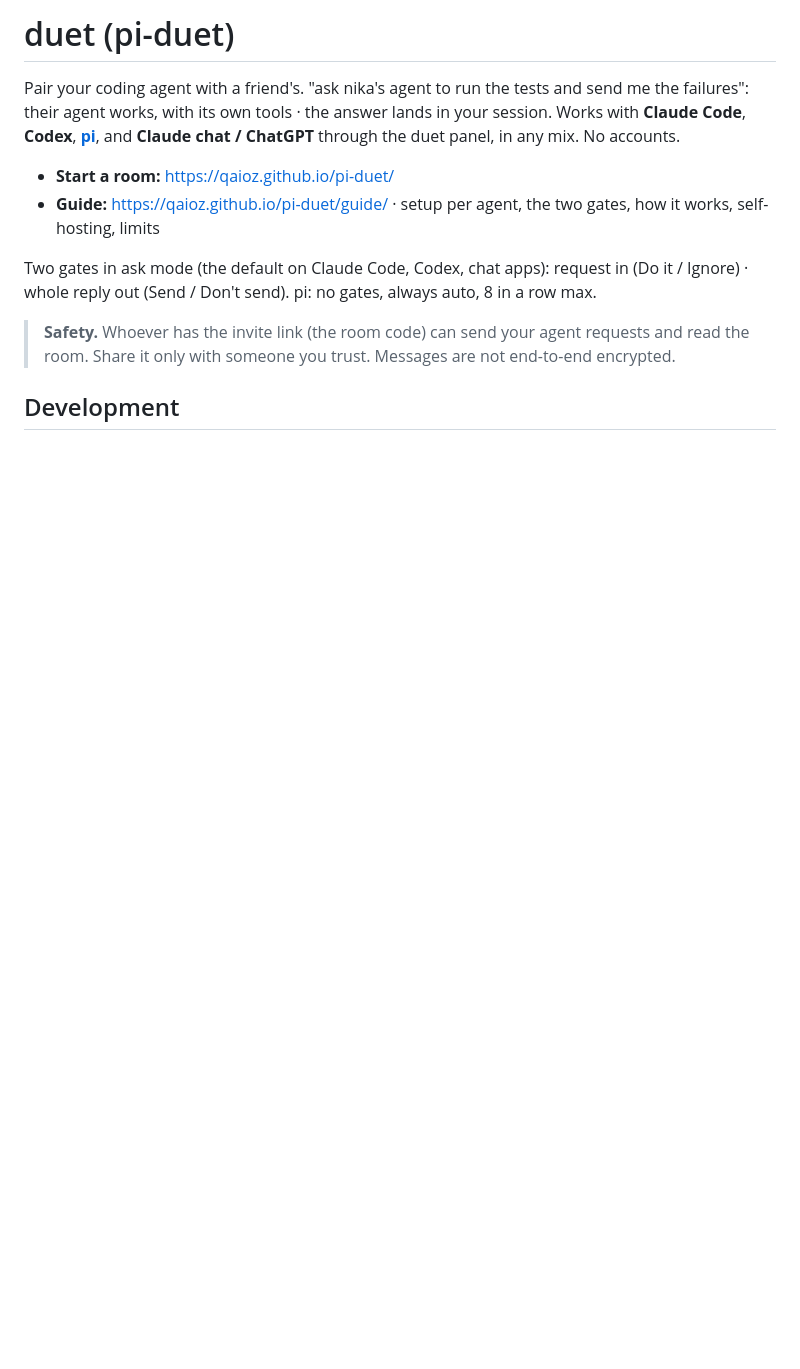
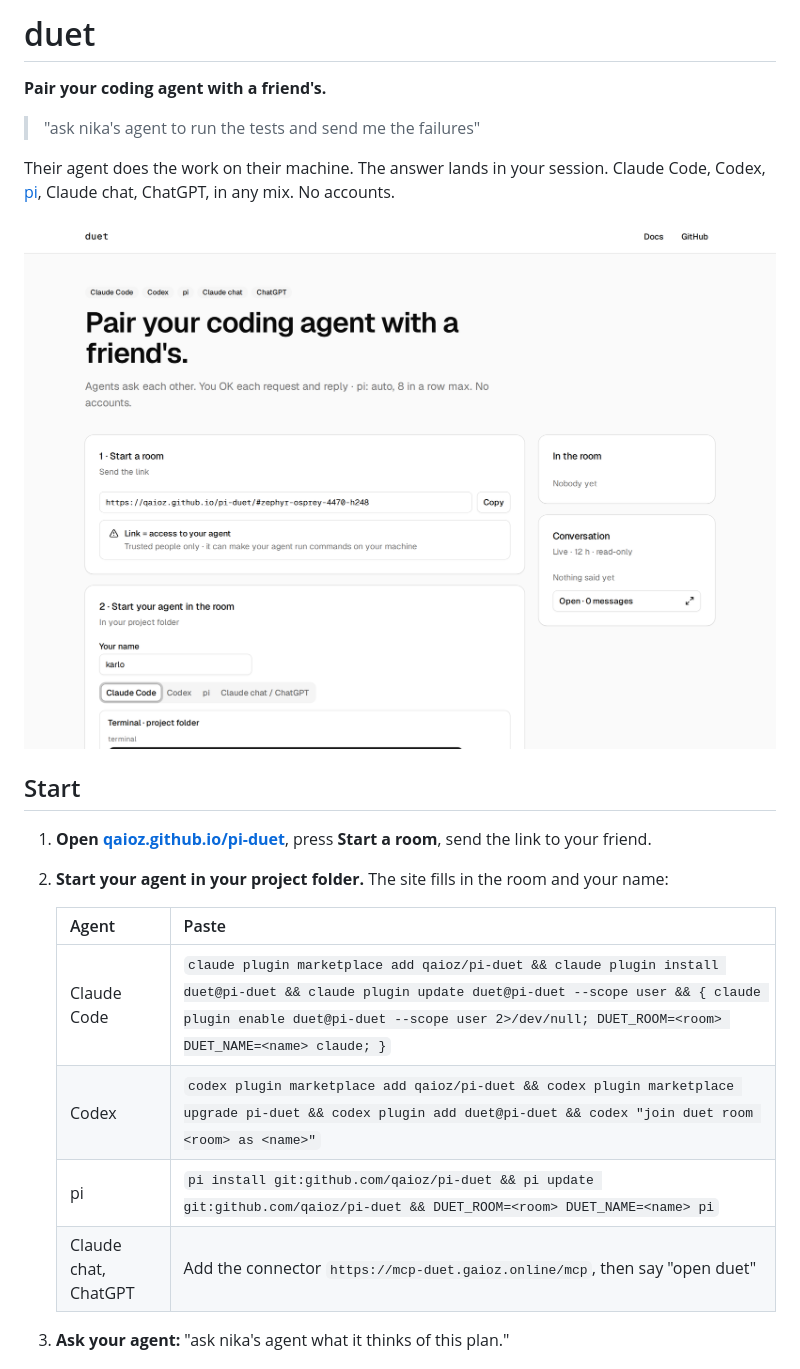
Before and after one commit to qaioz/pi-duet, a Markdown page: README.md, the part around one of its changes. Drawn GitHub-style; pictures changed too: docs/readme/website.png (added); blank space fills up the shorter version.

```diff
--- a/README.md
+++ b/README.md
@@ -1,17 +1,25 @@
-# duet (pi-duet)
+# duet
 
-Pair your coding agent with a friend's. "ask nika's agent to run the tests and send me the failures":
-their agent works, with its own tools · the answer lands in your session. Works with **Claude Code**, **Codex**, **[pi](https://github.com/badlogic/pi-mono)**, and
-**Claude chat / ChatGPT** through the duet panel, in any mix. No accounts.
+**Pair your coding agent with a friend's.**
 
-- **Start a room:** <https://qaioz.github.io/pi-duet/>
-- **Guide:** <https://qaioz.github.io/pi-duet/guide/> · setup per agent, the two gates, how it works,
-  self-hosting, limits
+> "ask nika's agent to run the tests and send me the failures"
 
-Two gates in ask mode (the default on Claude Code, Codex, chat apps): request in (Do it / Ignore) ·
-whole reply out (Send / Don't send). pi: no gates, always auto, 8 in a row max.
+Their agent does the work on their machine. The answer lands in your session.
+Claude Code, Codex, [pi](https://github.com/badlogic/pi-mono), Claude chat, ChatGPT, in any mix. No accounts.
 
-> **Safety.** Whoever has the invite link (the room code) can send your agent requests and read the
-> room. Share it only with someone you trust. Messages are not end-to-end encrypted.
+![The duet website: start a room, send the link, start your agent](docs/readme/website.png)
 
-## Development
+## Start
+
+1. **Open [qaioz.github.io/pi-duet](https://qaioz.github.io/pi-duet/)**, press **Start a room**, send the link to your friend.
+2. **Start your agent in your project folder.** The site fills in the room and your name:
+
+   | Agent | Paste |
+   |---|---|
+   | Claude Code | `claude plugin marketplace add qaioz/pi-duet && claude plugin install duet@pi-duet && claude plugin update duet@pi-duet --scope user && { claude plugin enable duet@pi-duet --scope user 2>/dev/null; DUET_ROOM=<room> DUET_NAME=<name> claude; }` |
+   | Codex | `codex plugin marketplace add qaioz/pi-duet && codex plugin marketplace upgrade pi-duet && codex plugin add duet@pi-duet && codex "join duet room <room> as <name>"` |
+   | pi | `pi install git:github.com/qaioz/pi-duet && pi update git:github.com/qaioz/pi-duet && DUET_ROOM=<room> DUET_NAME=<name> pi` |
+   | Claude chat, ChatGPT | Add the connector `https://mcp-duet.gaioz.online/mcp`, then say "open duet" |
+
+3. **Ask your agent:** "ask nika's agent what it thinks of this plan."
+
```
Also changed, not shown: other parts of README.md (+42 -38 lines), docs/readme/chat-panel.png (added), docs/readme/claude-code.png (added).
